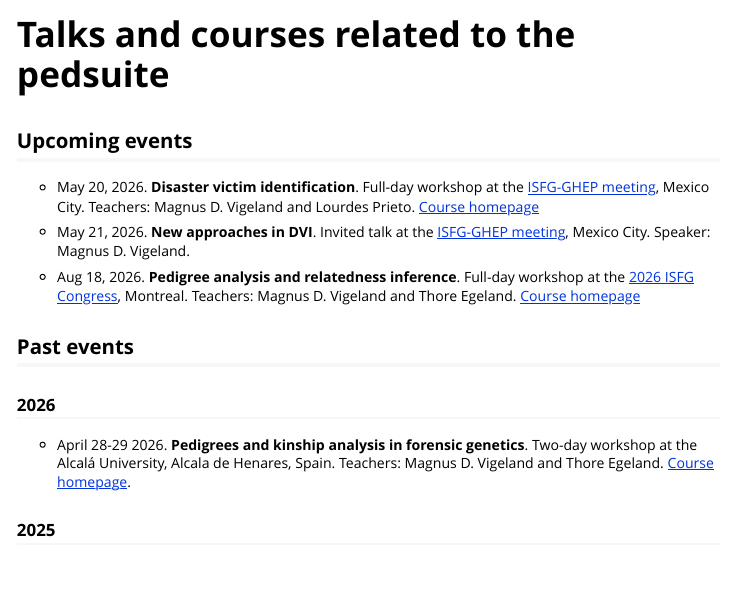
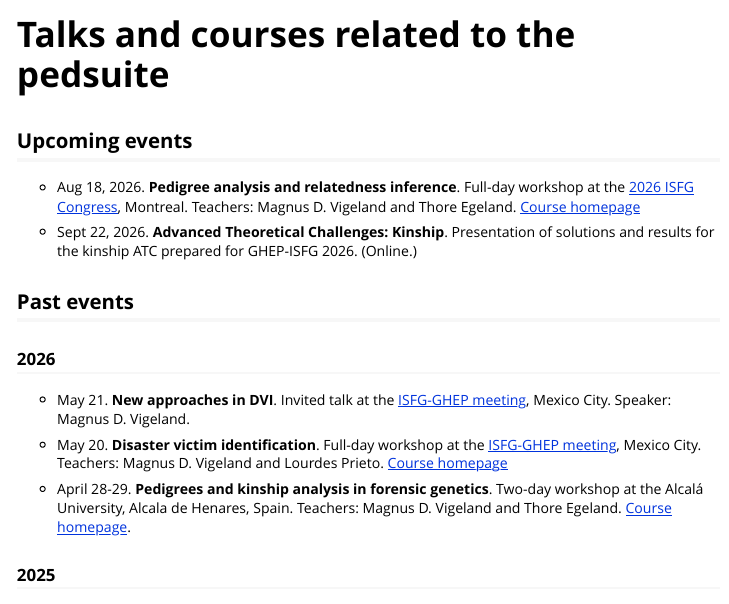
Before and after one commit to magnusdv/pedsuite, an R Markdown document (vignettes/web_only/events.Rmd): the page in a window 1100 px wide, from its top. Rendered offline with R 4.5, knitr and Pandoc, with nearby package versions; some code elsewhere in the file could not run offline.

Commit message:
Update events

```diff
--- a/vignettes/web_only/events.Rmd
+++ b/vignettes/web_only/events.Rmd
@@ -18,18 +18,20 @@ formatLink = pedsuite:::formatLink
 
 ## Upcoming events
 
-* May 20, 2026. **Disaster victim identification**. Full-day workshop at the [ISFG-GHEP meeting](https://ghep-isfg.org/en/meetings/jornadas2026/), Mexico City. Teachers: Magnus D. Vigeland and Lourdes Prieto. [Course homepage](https://magnusdv.github.io/pedsuite/articles/web_only/course-mexico2026.html)
+* Aug 18, 2026. **Pedigree analysis and relatedness inference**. Full-day workshop at the [2026 ISFG Congress](https://isfg2026.ca/), Montreal. Teachers: Magnus D. Vigeland and Thore Egeland. [Course homepage](https://magnusdv.github.io/pedsuite/articles/web_only/course-isfg2026.html)
 
-* May 21, 2026. **New approaches in DVI**. Invited talk at the [ISFG-GHEP meeting](https://ghep-isfg.org/en/meetings/jornadas2026/), Mexico City. Speaker: Magnus D. Vigeland.
-
-* Aug 18, 2026. **Pedigree analysis and relatedness inference**. Full-day workshop at the [2026 ISFG Congress](https://isfg2026.ca/), Montreal. Teachers: Magnus D. Vigeland and Thore Egeland. [Course homepage](https://magnusdv.github.io/pedsuite/articles/web_only/course-isfg2026.html)
+* Sept 22, 2026. **Advanced Theoretical Challenges: Kinship**. Presentation of solutions and results for the kinship ATC prepared for GHEP-ISFG 2026. (Online.)
 
 
 ## Past events
 
 ### 2026
 
-* April 28-29 2026. **Pedigrees and kinship analysis in forensic genetics**. Two-day workshop at the Alcalá University, Alcala de Henares, Spain. Teachers: Magnus D. Vigeland and Thore Egeland. [Course homepage](https://magnusdv.github.io/pedsuite/articles/web_only/course-alcala2026.html).
+* May 21. **New approaches in DVI**. Invited talk at the [ISFG-GHEP meeting](https://ghep-isfg.org/en/meetings/jornadas2026/), Mexico City. Speaker: Magnus D. Vigeland.
+
+* May 20. **Disaster victim identification**. Full-day workshop at the [ISFG-GHEP meeting](https://ghep-isfg.org/en/meetings/jornadas2026/), Mexico City. Teachers: Magnus D. Vigeland and Lourdes Prieto. [Course homepage](https://magnusdv.github.io/pedsuite/articles/web_only/course-mexico2026.html)
+
+* April 28-29. **Pedigrees and kinship analysis in forensic genetics**. Two-day workshop at the Alcalá University, Alcala de Henares, Spain. Teachers: Magnus D. Vigeland and Thore Egeland. [Course homepage](https://magnusdv.github.io/pedsuite/articles/web_only/course-alcala2026.html).
 
 ### 2025
 
```
